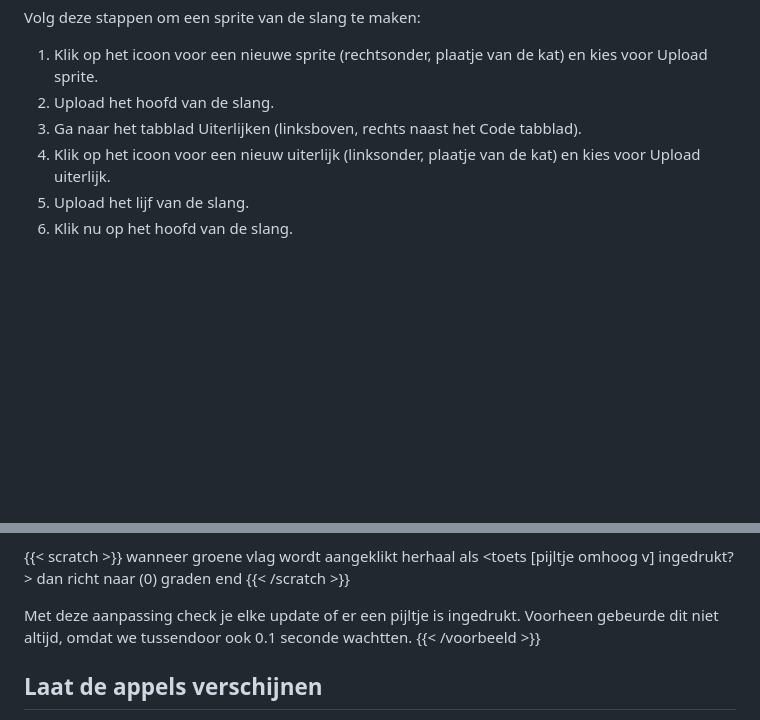
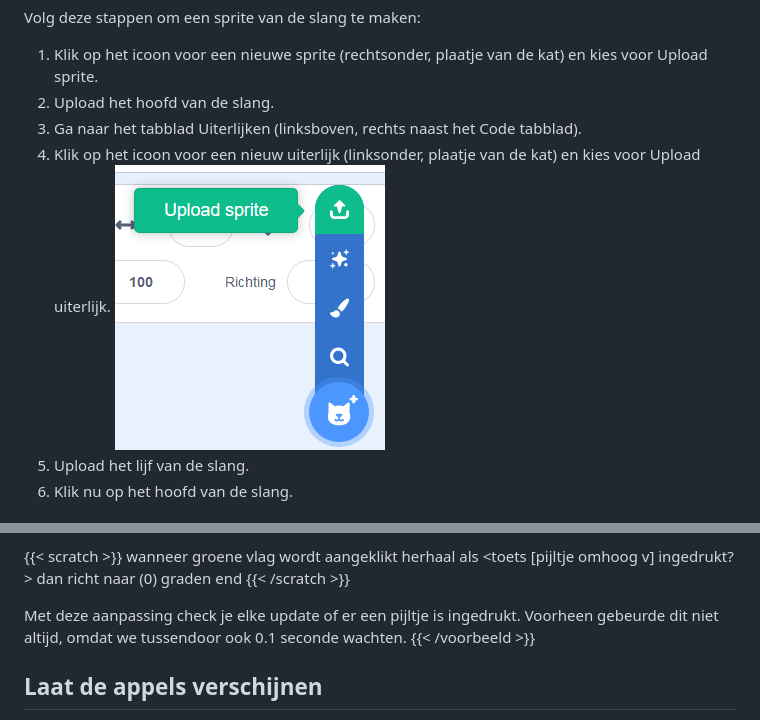
Before and after one commit to coderdojonijmegen/scratch-snake, a Markdown page: index.md, 2 parts joined by grey strips. GitHub-like rendering; blank space fills up the shorter version.

```diff
--- a/index.md
+++ b/index.md
@@ -50,6 +50,7 @@ Volg deze stappen om een sprite van de slang te maken:
 2. Upload het hoofd van de slang.
 3. Ga naar het tabblad Uiterlijken (linksboven, rechts naast het Code tabblad).
 4. Klik op het icoon voor een nieuw uiterlijk (linksonder, plaatje van de kat) en kies voor Upload uiterlijk.
+![Sprite uploaden knop](imgs/sprite_uploaden.png)
 5. Upload het lijf van de slang.
 6. Klik nu op het hoofd van de slang.
 
@@ -105,7 +106,7 @@ de snelheid van de slang bepalen.
 {{< /scratch >}}
 
 Met deze aanpassing check je elke update of er een pijltje is ingedrukt.
-Voorheen gebeurde dit niet altijd, omdat we tussendoor ook 0.1 seconde wachtten.
+Voorheen gebeurde dit niet altijd, omdat we tussendoor ook 0.1 seconde wachten.
 {{< /voorbeeld >}}
 
 ## Laat de appels verschijnen
```
Also changed, not shown: other parts of index.md (+5 -4 lines), imgs/bekijk_van_binnen.png (added), imgs/remix.png (deleted).
